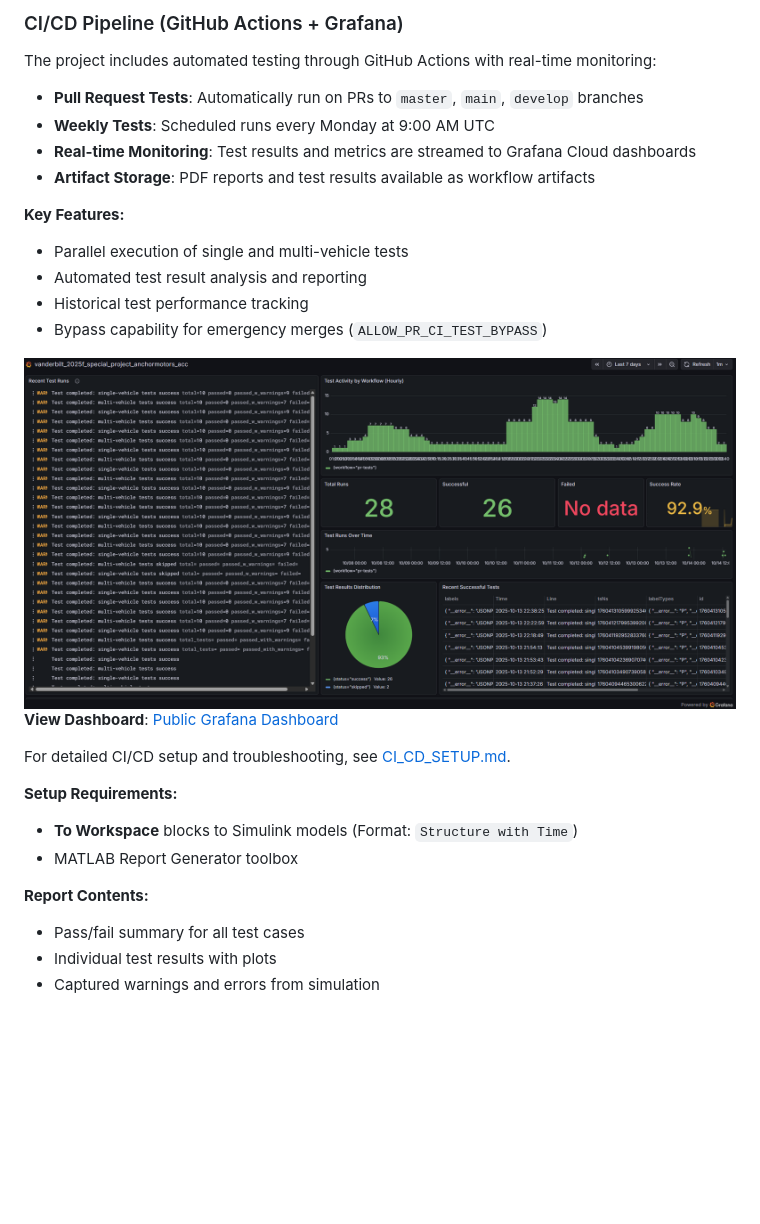
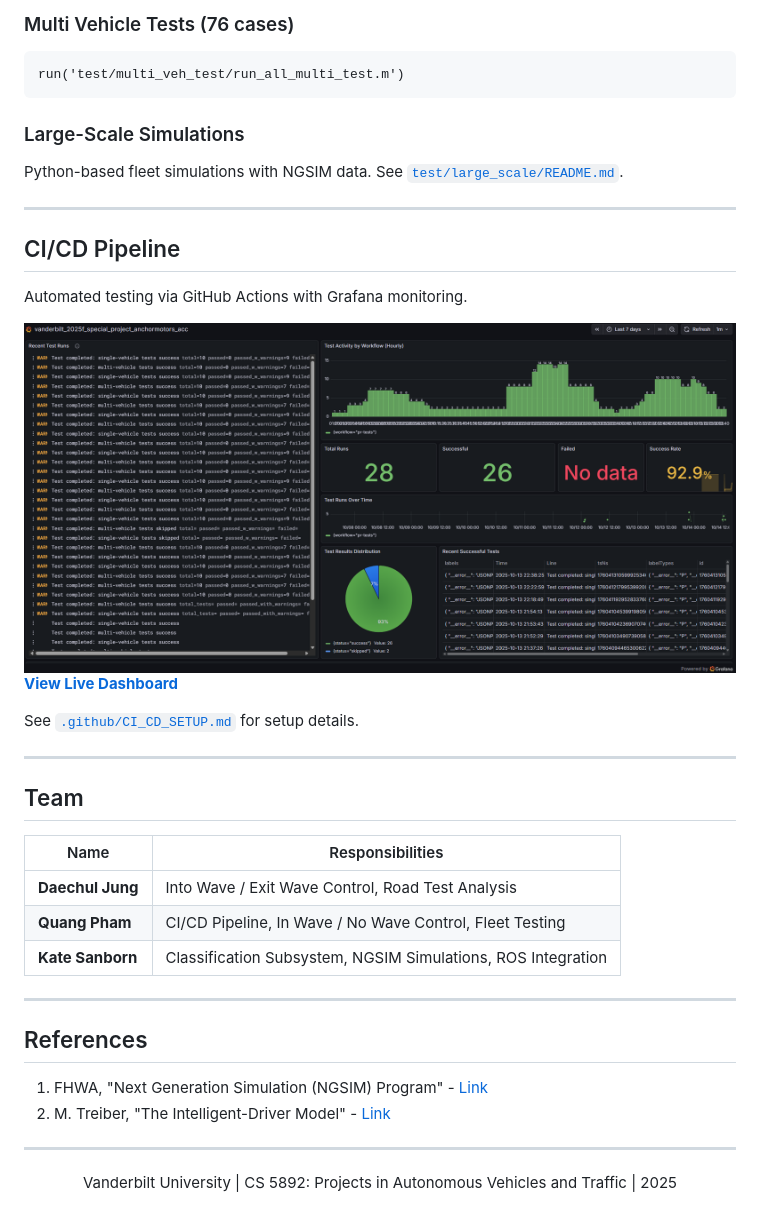
Before and after one commit to PMQ9/anchormotors_acc_project, a Markdown page: README.md, the part around the change printed below. GitHub-like rendering; blank space fills up the shorter version.

````diff
--- a/README.md
+++ b/README.md
@@ -29,30 +77,43 @@ Run all test cases automatically with timestamped PDF reports and plots.
 
-### CI/CD Pipeline (GitHub Actions + Grafana)
+### Multi Vehicle Tests (76 cases)
+```matlab
+run('test/multi_veh_test/run_all_multi_test.m')
+```
 
-The project includes automated testing through GitHub Actions with real-time monitoring:
+### Large-Scale Simulations
+Python-based fleet simulations with NGSIM data. See [`test/large_scale/README.md`](test/large_scale/README.md).
 
-- **Pull Request Tests**: Automatically run on PRs to `master`, `main`, `develop` branches
-- **Weekly Tests**: Scheduled runs every Monday at 9:00 AM UTC
-- **Real-time Monitoring**: Test results and metrics are streamed to Grafana Cloud dashboards
-- **Artifact Storage**: PDF reports and test results available as workflow artifacts
+---
 
-**Key Features:**
-- Parallel execution of single and multi-vehicle tests
-- Automated test result analysis and reporting
-- Historical test performance tracking
-- Bypass capability for emergency merges (`ALLOW_PR_CI_TEST_BYPASS`)
+## CI/CD Pipeline
 
-<img src=".github/grafana_dashboard_image.png" alt="Alt Text" length="70%"/>
+Automated testing via GitHub Actions with Grafana monitoring.
 
-**View Dashboard**: [Public Grafana Dashboard](https://pmq9.grafana.net/public-dashboards/09e1212bd2f5467d9a5c53ad9e4237c3)
+<img src=".github/grafana_dashboard_image.png" alt="Grafana Dashboard" width="100%"/>
 
-For detailed CI/CD setup and troubleshooting, see [CI_CD_SETUP.md](CI_CD_SETUP.md).
+**[View Live Dashboard](https://pmq9.grafana.net/public-dashboards/09e1212bd2f5467d9a5c53ad9e4237c3)**
 
-**Setup Requirements:**
-- **To Workspace** blocks to Simulink models (Format: `Structure with Time`)
-- MATLAB Report Generator toolbox
+See [`.github/CI_CD_SETUP.md`](.github/CI_CD_SETUP.md) for setup details.
 
-**Report Contents:**
-- Pass/fail summary for all test cases
-- Individual test results with plots
-- Captured warnings and errors from simulation
+---
+
+## Team
+
+| Name | Responsibilities |
+|------|------------------|
+| **Daechul Jung** | Into Wave / Exit Wave Control, Road Test Analysis |
+| **Quang Pham** | CI/CD Pipeline, In Wave / No Wave Control, Fleet Testing |
+| **Kate Sanborn** | Classification Subsystem, NGSIM Simulations, ROS Integration |
+
+---
+
+## References
+
+1. FHWA, "Next Generation Simulation (NGSIM) Program" - [Link](https://ops.fhwa.dot.gov/trafficanalysistools/ngsim.htm)
+2. M. Treiber, "The Intelligent-Driver Model" - [Link](https://traffic-simulation.de/info/info_IDM.html)
+
+---
+
+<p align="center">
+Vanderbilt University | CS 5892: Projects in Autonomous Vehicles and Traffic | 2025
+</p>
````
Also changed, not shown: other parts of README.md (+68 -20 lines), doc/img/grafana_dashboard.png (added), 1 other file.
